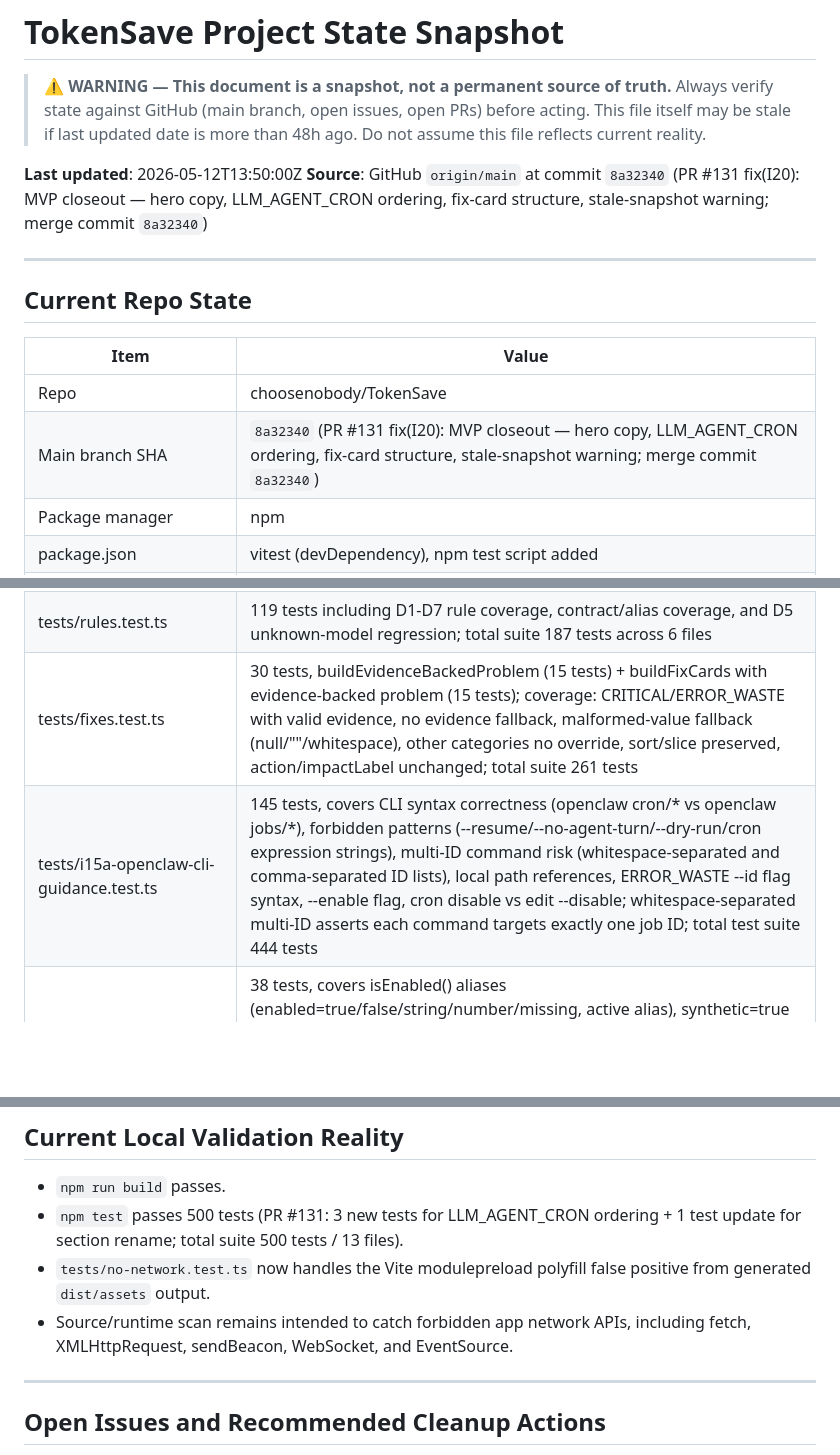
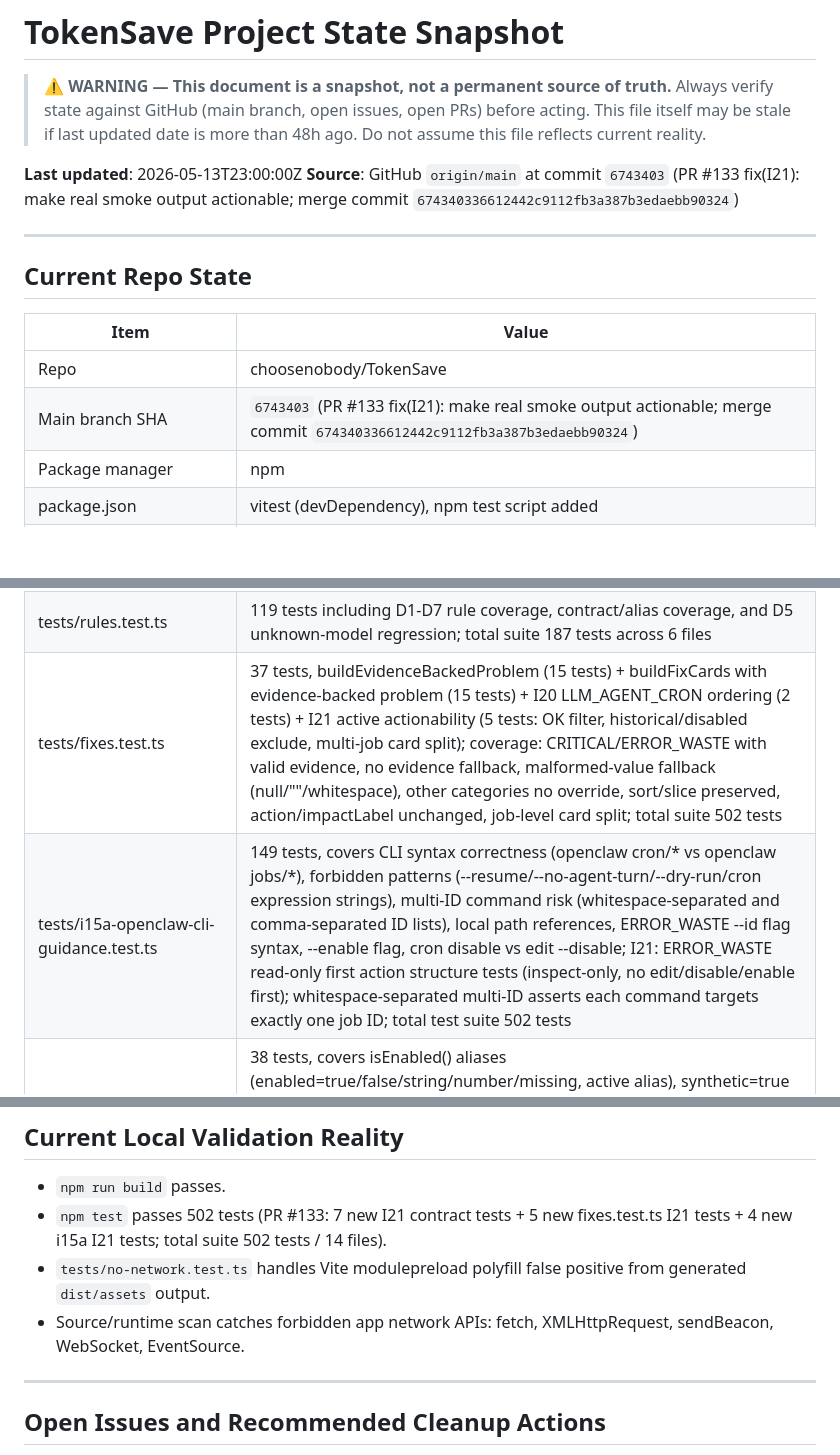
Before and after one commit to choosenobody/TokenSave, a Markdown page: docs/PROJECT_STATE.md, 3 parts joined by grey strips. GitHub-like rendering; blank space fills up the shorter version.

Commit message:
docs(PROJECT_STATE): refresh after PR #133 — I21 CLOSED, main SHA 6743403, 502 tests

```diff
--- a/docs/PROJECT_STATE.md
+++ b/docs/PROJECT_STATE.md
@@ -5,8 +5,8 @@
 > This file itself may be stale if last updated date is more than 48h ago.
 > Do not assume this file reflects current reality.
 
-**Last updated**: 2026-05-12T13:50:00Z
-**Source**: GitHub `origin/main` at commit `8a32340` (PR #131 fix(I20): MVP closeout — hero copy, LLM_AGENT_CRON ordering, fix-card structure, stale-snapshot warning; merge commit `8a32340`)
+**Last updated**: 2026-05-13T23:00:00Z
+**Source**: GitHub `origin/main` at commit `6743403` (PR #133 fix(I21): make real smoke output actionable; merge commit `674340336612442c9112fb3a387b3edaebb90324`)
 
 ---
 
@@ -15,7 +15,7 @@
 | Item | Value |
 |------|-------|
 | Repo | choosenobody/TokenSave |
-| Main branch SHA | `8a32340` (PR #131 fix(I20): MVP closeout — hero copy, LLM_AGENT_CRON ordering, fix-card structure, stale-snapshot warning; merge commit `8a32340`) |
+| Main branch SHA | `6743403` (PR #133 fix(I21): make real smoke output actionable; merge commit `674340336612442c9112fb3a387b3edaebb90324`) |
 | Package manager | npm |
 | package.json | vitest (devDependency), npm test script added |
 | Build tool | Vite 5 + TypeScript 5 |
@@ -36,8 +36,8 @@
 | tests/no-network.test.ts | I7A no-network regression test now handles Vite modulepreload polyfill false positives in built output; forbidden app runtime API scan includes fetch, XMLHttpRequest, sendBeacon, WebSocket, and EventSource; passes under current Windows/Vite build output |
 | tests/evidence.test.ts | 108 lines, 7 tests for WasteEvidence type and buildWasteEvidence (waste classification evidence bundle) |
 | tests/rules.test.ts | 119 tests including D1-D7 rule coverage, contract/alias coverage, and D5 unknown-model regression; total suite 187 tests across 6 files |
-| tests/fixes.test.ts | 30 tests, buildEvidenceBackedProblem (15 tests) + buildFixCards with evidence-backed problem (15 tests); coverage: CRITICAL/ERROR_WASTE with valid evidence, no evidence fallback, malformed-value fallback (null/""/whitespace), other categories no override, sort/slice preserved, action/impactLabel unchanged; total suite 261 tests |
-| tests/i15a-openclaw-cli-guidance.test.ts | 145 tests, covers CLI syntax correctness (openclaw cron/* vs openclaw jobs/*), forbidden patterns (--resume/--no-agent-turn/--dry-run/cron expression strings), multi-ID command risk (whitespace-separated and comma-separated ID lists), local path references, ERROR_WASTE --id flag syntax, --enable flag, cron disable vs edit --disable; whitespace-separated multi-ID asserts each command targets exactly one job ID; total test suite 444 tests |
+| tests/fixes.test.ts | 37 tests, buildEvidenceBackedProblem (15 tests) + buildFixCards with evidence-backed problem (15 tests) + I20 LLM_AGENT_CRON ordering (2 tests) + I21 active actionability (5 tests: OK filter, historical/disabled exclude, multi-job card split); coverage: CRITICAL/ERROR_WASTE with valid evidence, no evidence fallback, malformed-value fallback (null/""/whitespace), other categories no override, sort/slice preserved, action/impactLabel unchanged, job-level card split; total suite 502 tests |
+| tests/i15a-openclaw-cli-guidance.test.ts | 149 tests, covers CLI syntax correctness (openclaw cron/* vs openclaw jobs/*), forbidden patterns (--resume/--no-agent-turn/--dry-run/cron expression strings), multi-ID command risk (whitespace-separated and comma-separated ID lists), local path references, ERROR_WASTE --id flag syntax, --enable flag, cron disable vs edit --disable; I21: ERROR_WASTE read-only first action structure tests (inspect-only, no edit/disable/enable first); whitespace-separated multi-ID asserts each command targets exactly one job ID; total test suite 502 tests |
 | tests/i15b-active-historical.test.ts | 38 tests, covers isEnabled() aliases (enabled=true/false/string/number/missing, active alias), synthetic=true → lifecycleStatus='historical' regardless of enabled, enabled=false → 'disabled', missing/null → conservative 'active', synthetic-with-runs edge case (lifecycleStatus='historical' but included in historicalJobs, excluded from activeJobs), disabled job outrank prevention in same-tier sort; total test suite 354 tests |
 | tests/i17a-top-waste-priority-basis.test.ts | 17 tests, covers Priority basis line for active top waste cards: schedule-available shows "~N tokens/day" basis; schedule-unavailable shows "~N tokens/run" basis; fallback shows "tokens × error rate" basis; historical/disabled cards suppress Priority basis line; null/undefined schedule handling; estimatedDailyWasteTokens=0 edge case |
 | tests/diagnose-evidence-contract.test.ts | 156 lines, 8 tests — D1-D7 DiagnoseRuleResult evidence contract regression coverage (I7C); asserts result/severity/evidence structure, non-empty message, non-string evidence, structured evidence keys (ruleId/explanation/sourceFields/observedValue/threshold) |
@@ -262,9 +267,9 @@
 ## Current Local Validation Reality
 
 - `npm run build` passes.
-- `npm test` passes 500 tests (PR #131: 3 new tests for LLM_AGENT_CRON ordering + 1 test update for section rename; total suite 500 tests / 13 files).
-- `tests/no-network.test.ts` now handles the Vite modulepreload polyfill false positive from generated `dist/assets` output.
-- Source/runtime scan remains intended to catch forbidden app network APIs, including fetch, XMLHttpRequest, sendBeacon, WebSocket, and EventSource.
+- `npm test` passes 502 tests (PR #133: 7 new I21 contract tests + 5 new fixes.test.ts I21 tests + 4 new i15a I21 tests; total suite 502 tests / 14 files).
+- `tests/no-network.test.ts` handles Vite modulepreload polyfill false positive from generated `dist/assets` output.
+- Source/runtime scan catches forbidden app network APIs: fetch, XMLHttpRequest, sendBeacon, WebSocket, EventSource.
 
 ---
 
```
Also changed, not shown: other parts of docs/PROJECT_STATE.md (+9 -4 lines).
